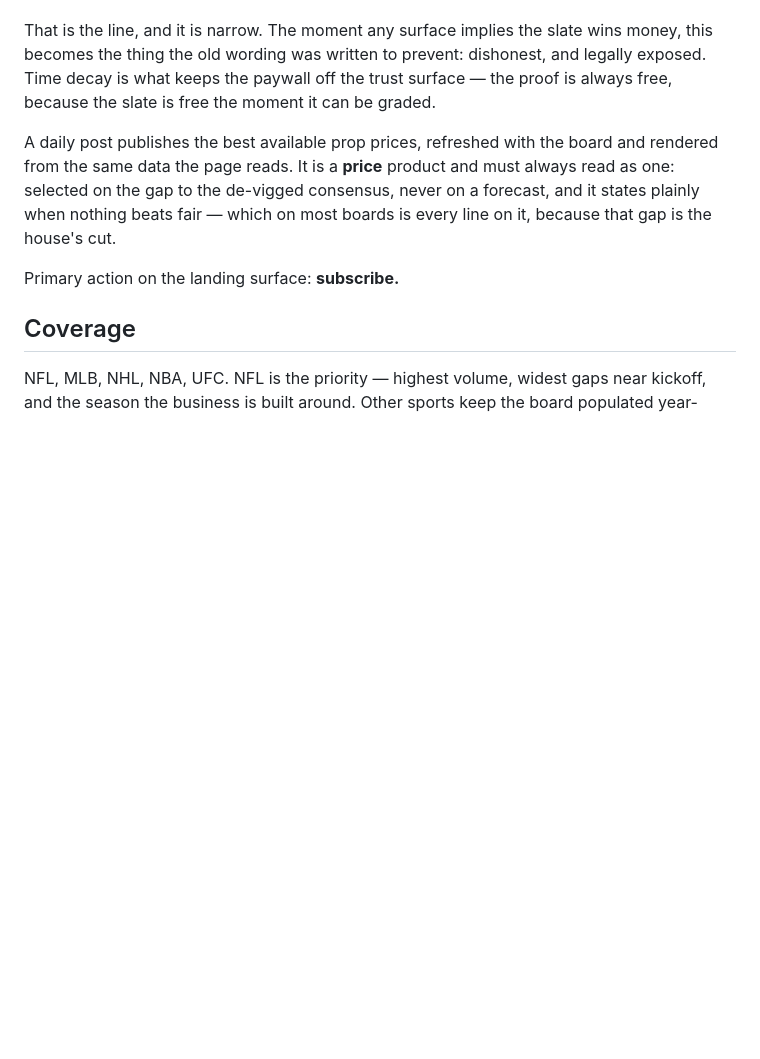
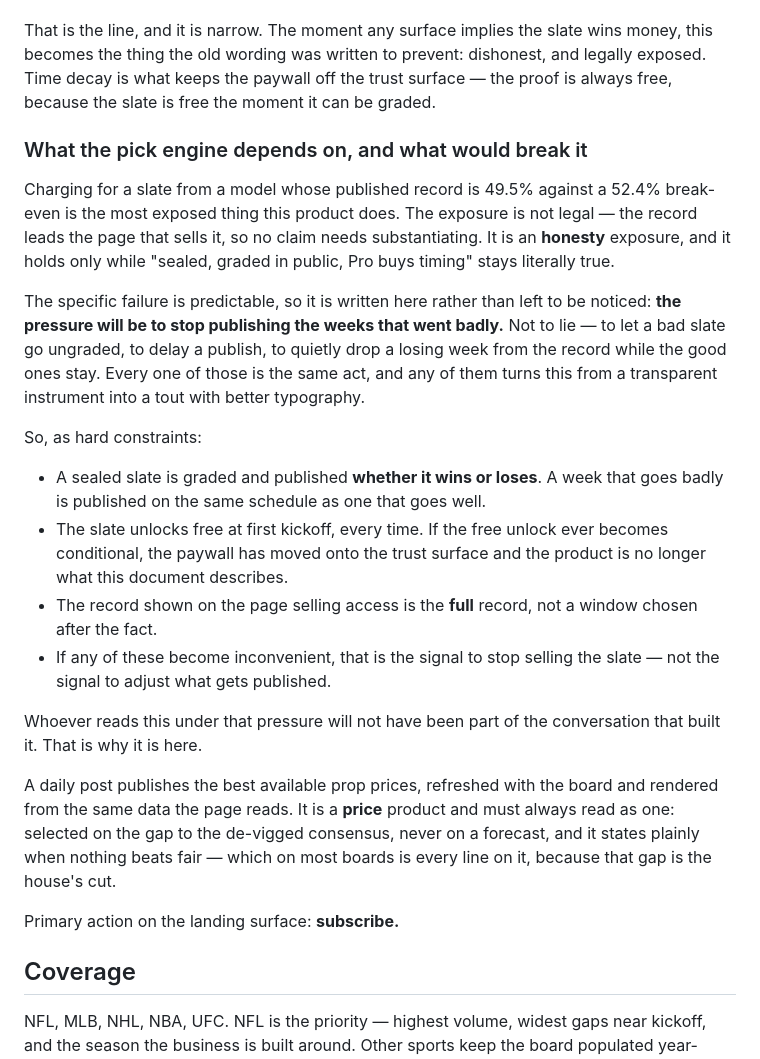
Before and after one commit to bweezy615/sooth, a Markdown page: PRODUCT.md, the part around the change. GitHub-like rendering; blank space fills up the shorter version.

Commit message:
PRODUCT: what the pick engine depends on, and what would break it
Selling access to a slate from a model published at 49.5% against a 52.4%
break-even is the most exposed thing this product does. The exposure is not
legal - the losing record leads the page that sells access, so nothing needs
substantiating. It is an honesty exposure, and it holds only while "sealed,
graded in public, Pro buys timing" stays literally true.

The failure mode is predictable enough to name in advance: the pressure will
be to stop publishing the weeks that went badly. Not to lie - to let a bad
slate go ungraded, to delay a publish, to drop a losing week while the good
ones stay. Written as four hard constraints instead of a worry: graded and
published win or lose, free unlock at kickoff every time, the full record on
the page selling access, and if any of that becomes inconvenient the signal
is to stop selling the slate rather than to adjust what gets published.

This started as a remark between two sessions. It is in the document because
the person who feels that pressure will not have read the conversation, which
is the entire reason anything gets written down here.

Co-Authored-By: Claude Opus 5 <noreply@anthropic.com>

```diff
--- a/PRODUCT.md
+++ b/PRODUCT.md
@@ -111,6 +111,36 @@ dishonest, and legally exposed. Time decay is what keeps the paywall off the
 trust surface — the proof is always free, because the slate is free the moment
 it can be graded.
 
+### What the pick engine depends on, and what would break it
+
+Charging for a slate from a model whose published record is 49.5% against a
+52.4% break-even is the most exposed thing this product does. The exposure is
+not legal — the record leads the page that sells it, so no claim needs
+substantiating. It is an **honesty** exposure, and it holds only while
+"sealed, graded in public, Pro buys timing" stays literally true.
+
+The specific failure is predictable, so it is written here rather than left to
+be noticed: **the pressure will be to stop publishing the weeks that went
+badly.** Not to lie — to let a bad slate go ungraded, to delay a publish, to
+quietly drop a losing week from the record while the good ones stay. Every one
+of those is the same act, and any of them turns this from a transparent
+instrument into a tout with better typography.
+
+So, as hard constraints:
+
+- A sealed slate is graded and published **whether it wins or loses**. A week
+  that goes badly is published on the same schedule as one that goes well.
+- The slate unlocks free at first kickoff, every time. If the free unlock ever
+  becomes conditional, the paywall has moved onto the trust surface and the
+  product is no longer what this document describes.
+- The record shown on the page selling access is the **full** record, not a
+  window chosen after the fact.
+- If any of these become inconvenient, that is the signal to stop selling the
+  slate — not the signal to adjust what gets published.
+
+Whoever reads this under that pressure will not have been part of the
+conversation that built it. That is why it is here.
+
 A daily post publishes the best available prop prices, refreshed with the board
 and rendered from the same data the page reads. It is a **price** product and
 must always read as one: selected on the gap to the de-vigged consensus, never
```
